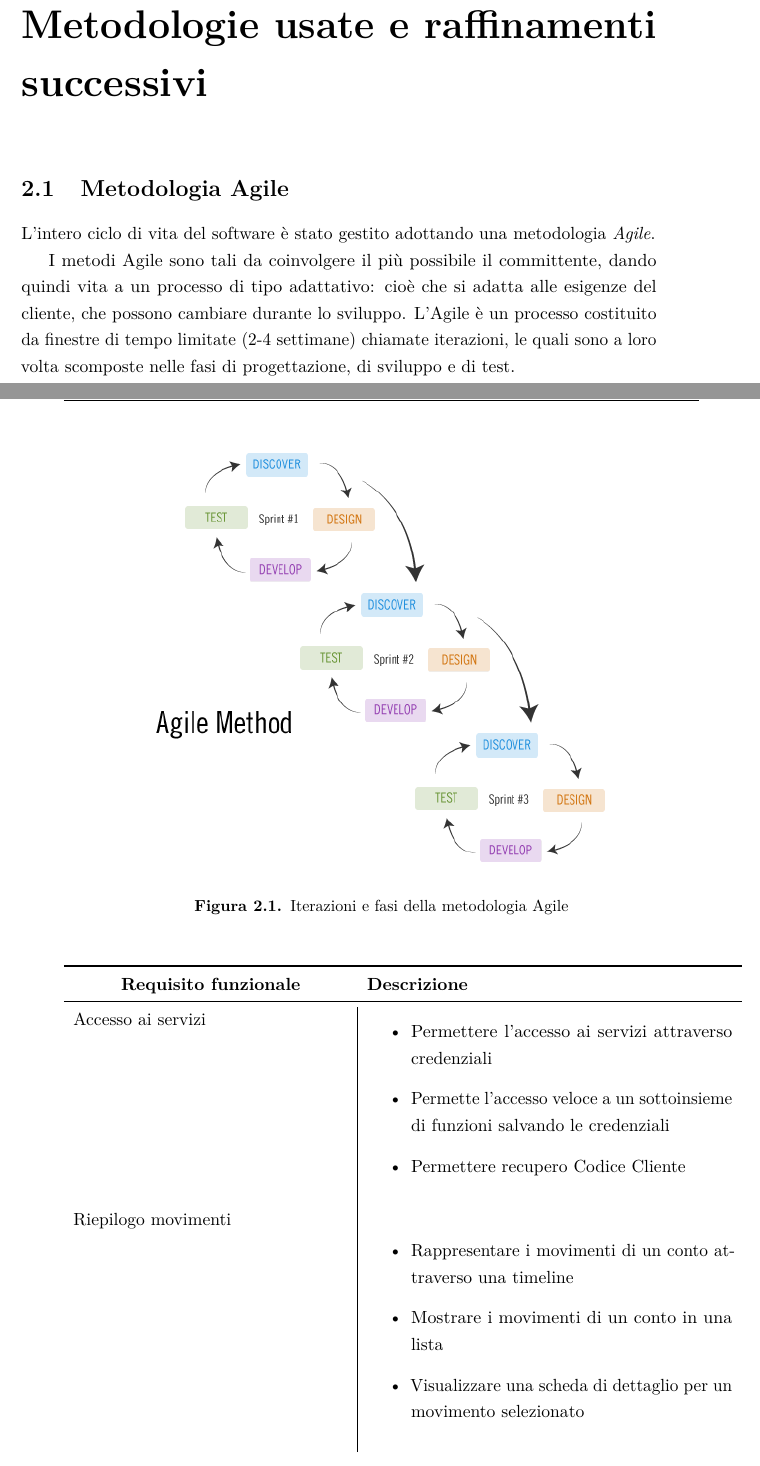
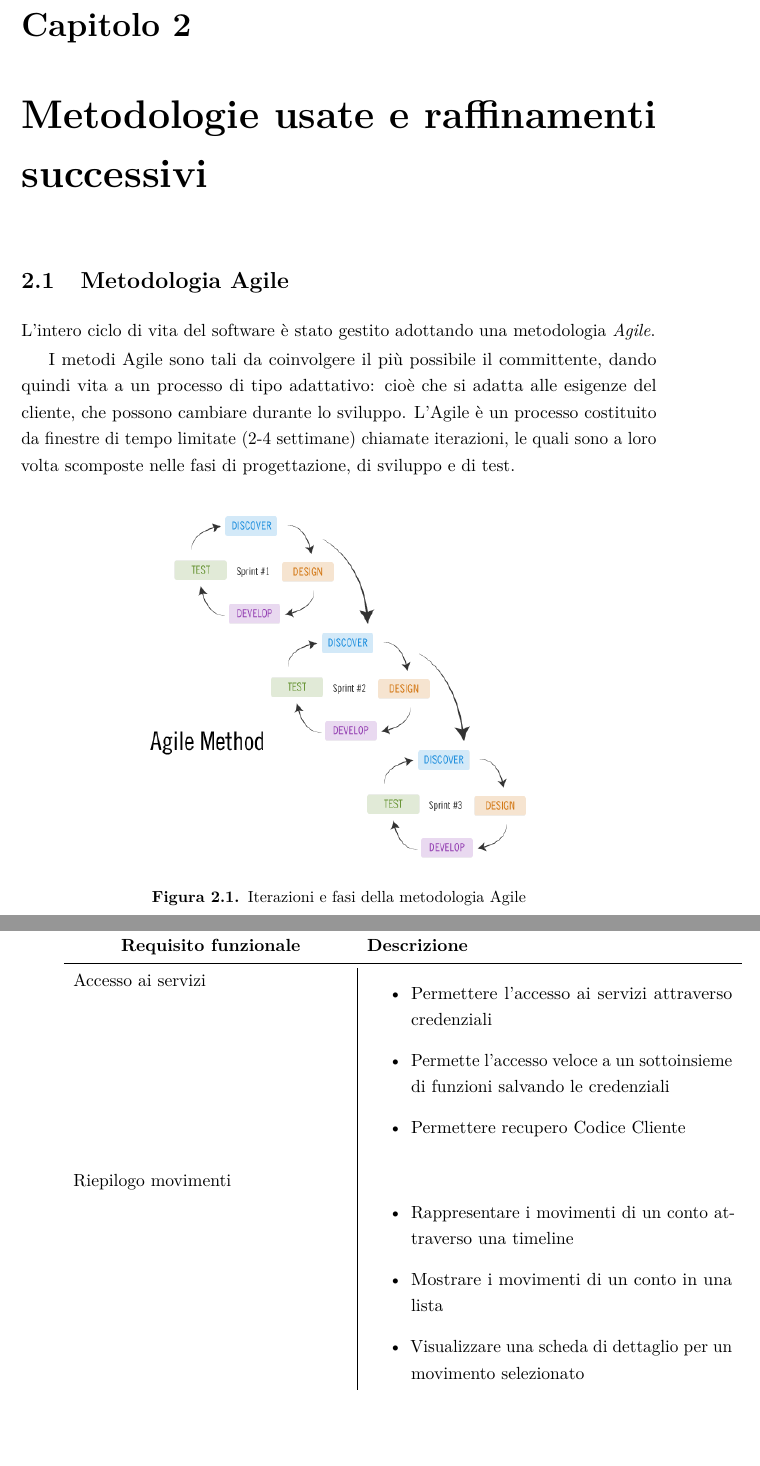
Before and after one commit to eltazar/thesis, a LaTeX thesis (tesi_mag.tex, which reads metodologieEraffinamenti.tex): two parts of pages 19 and 20 of 66, joined at a grey line, cut at the place of the change, the shorter picture padded with empty space. Compiled offline with pdfLaTeX.

Commit message:
[metodologie]

```diff
--- a/metodologieEraffinamenti.tex
+++ b/metodologieEraffinamenti.tex
@@ -7,78 +7,20 @@ L'intero ciclo di vita del software è stato gestito adottando una metodologia \
 I metodi Agile sono tali da coinvolgere il più possibile il committente, dando quindi vita a un processo di tipo adattativo: cioè che si adatta alle esigenze del cliente, che possono cambiare durante lo sviluppo.
 L'Agile è un processo costituito da finestre di tempo limitate (2-4 settimane) chiamate iterazioni, le quali sono a loro volta scomposte nelle fasi di progettazione, di sviluppo e di test.
 
-\begin{figure}[htbp]
+\begin{figure}[!htbp]
 \centering
-\includegraphics[scale=0.6]{immagini/agile.png}
+\includegraphics[scale=0.5]{immagini/agile.png}
 \caption{Iterazioni e fasi della metodologia Agile}
 \end{figure}
 
 Il progetto è quindi suddiviso in singoli componenti indipendenti dalle funzionalità così da poterne analizzare e valutare i costi e i tempi. Ogni iterazione conterrà quindi tutto ciò che è indispensabile per rilasciare un piccolo incremento nelle funzionalità del software e sono tali da essere soggette a modifiche al fine di migliorare l'architettura finale del software.
-% Anche se in un'iterazione non si hanno sufficienti funzionalità per ottenere un componente completo, esso deve esser rilasciato e nelle iterazioni successive dovrà avvicinarsi alle richieste del cliente.
-%
-% Anche se il risultato di ogni singola
-% iterazione non ha sufficienti funzionalità da essere considerato completo,
-% deve essere rilasciato e nel susseguirsi delle iterazioni, deve avvicinarsi
-% sempre di più alle richieste del cliente. Alla fine di ogni iterazione il team
-% dovrà rivalutare le priorità del progetto.
-%
-% Ogni iterazione è progetto a sé
-% stante e deve contenere tutto ciò che è necessario per rilasciare un piccolo
-% incremento nelle funzionalità del software: pianificazione (user stories),
-% design, implementazione, test. An
-%
-% Sulla scorta di queste considerazioni, nelle metodologie agili i vincoli principali dei progetti
-% diventano i tempi, i costi e la possibilità di favorire la gestione del cambiamento dei requisiti.
-% Naturalmente, per poter operare in tal modo, è richiesta la suddivisione in singoli componenti
-% indipendenti delle funzionalità, al fine di poterne valutare i tempi, i costi e la possibilità di
-% completarli procedendo per piccoli incrementi progressivi. In tal modo, viene agevolata anche la
-% suddivisione dei compiti e delle responsabilità ai componenti del team di sviluppo.
-% In definitiva, i Metodi Agili [21] sono un insieme di tecniche di sviluppo software che si
-% focalizzano sullo sviluppo ed il rilascio incrementale (ed in tempi brevi) di porzioni del sistema, che
-% siano usabili.
-%
-%
-%
-% A differenza delle metodologie "pesanti", quelle agili sono caratterizzate da un processo
-% iterativo scomposto in fase di progettazione, di sviluppo e test96 di breve durata.
-% Tipicamente, i Metodi Agili si basano su di una disciplina rigorosa che dà vita ad un processo
-% ben definito; si noti, però, che quest'ultimo è di tipo adattativo: si adatta, cioè, alle esigenze del
-% committente, che possono mutare durante lo sviluppo. Quest'ultimo di focalizza su gruppi di
-% funzionalità ed è guidato dalla necessità di rilasciare prodotti di progetto usabili.
-% Dunque, gli artefatti possono considerarsi "leggeri", cioè manca la "pesante" documentazione.
-% Il lavoro di progettazione, anzichè essere concentrato nella sola parte iniziale, è continuo e
-% distribuito lungo tutte le fasi del processo. Pertanto, anche le parti già realizzate sono soggette a
-% modifiche, al fine di migliorare l'architettura del software.
-%
-%
-% Da ultima troviamo le metodologie agili. Questo particolare metodo di
-% sviluppo software, a differenza dei precedenti, coinvolge quanto più
-% possibile il committente, ottenendo in tal modo un elevata reattività alle
-% sue richieste.
-% La gran parte dei metodi agili tentano di ridurre il rischio di fallimento
-% sviluppando il software in finestre di tempo limitate chiamate iterazioni
-% che in genere durano qualche settimana. Ogni iterazione è progetto a sé
-% stante e deve contenere tutto ciò che è necessario per rilasciare un piccolo
-% incremento nelle funzionalità del software: pianificazione (user stories),
-% design, implementazione, test. Anche se il risultato di ogni singola
-% iterazione non ha sufficienti funzionalità da essere considerato completo,
-% deve essere rilasciato e nel susseguirsi delle iterazioni, deve avvicinarsi
-% sempre di più alle richieste del cliente. Alla fine di ogni iterazione il team
-% dovrà rivalutare le priorità del progetto.
-%
-% Un'importante constatazione che ha spinto verso questo approccio riguarda la natura mutevole
-% nel tempo dei requisiti di un progetto. Pertanto, nell'ottica della pianificazione delle attività, i
-% requisiti iniziali potrebbero risultare un punto di partenza inadeguato.
-% L'adozione di un approccio è strettamente vincolato alla natura dei requisiti utente: del resto,
-% sebbene averne cognizione definitiva già dal principio sia un aspetto desiderabile in qualunque
-% progetto software, ciò avviene raramente. Inoltre, anche se accadesse, la fase di progettazione
-% potrebbe ugualmente presentare qualche difficoltà.
 
 \section{Requisiti funzionali finali}
 
 Una progettazione iterativa e focalizzata sull'utente ha permesso quindi di ampliare e raffinare i requisiti fino ad ottenere  un risultato sempre più vicino alle richieste e alle necessità del committente.
 
 Per brevità di seguito sono riportati solo alcuni dei requisiti finali del progetto (che vanno ad aggiungersi o a integrare quelli della tabella \ref{tab:requisiti_iniziali}), per comodità raccolti in categorie.
+
 \begin{center}
     \captionof{table}{Requisiti funzionali finali}
 
```
Also changed, not shown: metodologieEraffinamenti.tex (3 more changed lines).
